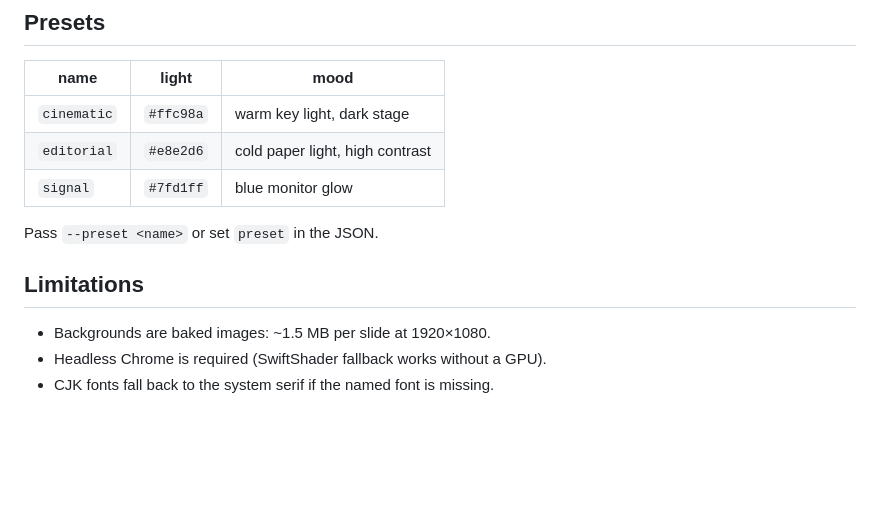
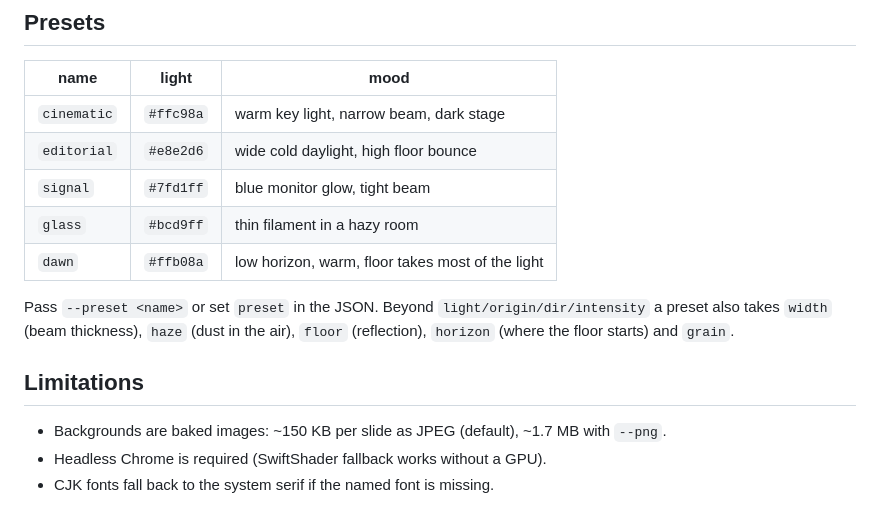
Before and after one commit to anzy-renlab-ai/deck-shader, a Markdown page: SKILL.md, the part around the change. Drawn GitHub-style; blank space fills up the shorter version.

```diff
--- a/SKILL.md
+++ b/SKILL.md
@@ -83,14 +83,18 @@ a 1px rule at `x = 656`, one accent per page.
 
 | name | light | mood |
 |---|---|---|
-| `cinematic` | `#ffc98a` | warm key light, dark stage |
-| `editorial` | `#e8e2d6` | cold paper light, high contrast |
-| `signal` | `#7fd1ff` | blue monitor glow |
+| `cinematic` | `#ffc98a` | warm key light, narrow beam, dark stage |
+| `editorial` | `#e8e2d6` | wide cold daylight, high floor bounce |
+| `signal` | `#7fd1ff` | blue monitor glow, tight beam |
+| `glass` | `#bcd9ff` | thin filament in a hazy room |
+| `dawn` | `#ffb08a` | low horizon, warm, floor takes most of the light |
 
-Pass `--preset <name>` or set `preset` in the JSON.
+Pass `--preset <name>` or set `preset` in the JSON. Beyond `light/origin/dir/intensity`
+a preset also takes `width` (beam thickness), `haze` (dust in the air), `floor`
+(reflection), `horizon` (where the floor starts) and `grain`.
 
 ## Limitations
 
-- Backgrounds are baked images: ~1.5 MB per slide at 1920×1080.
+- Backgrounds are baked images: ~150 KB per slide as JPEG (default), ~1.7 MB with `--png`.
 - Headless Chrome is required (SwiftShader fallback works without a GPU).
 - CJK fonts fall back to the system serif if the named font is missing.
```
Also changed, not shown: AGENTS.md (+5 -0 lines), CHANGELOG.md (added, +53 -0 lines), README.md (+38 -4 lines), docs/presets.png (added), 15 other files.
